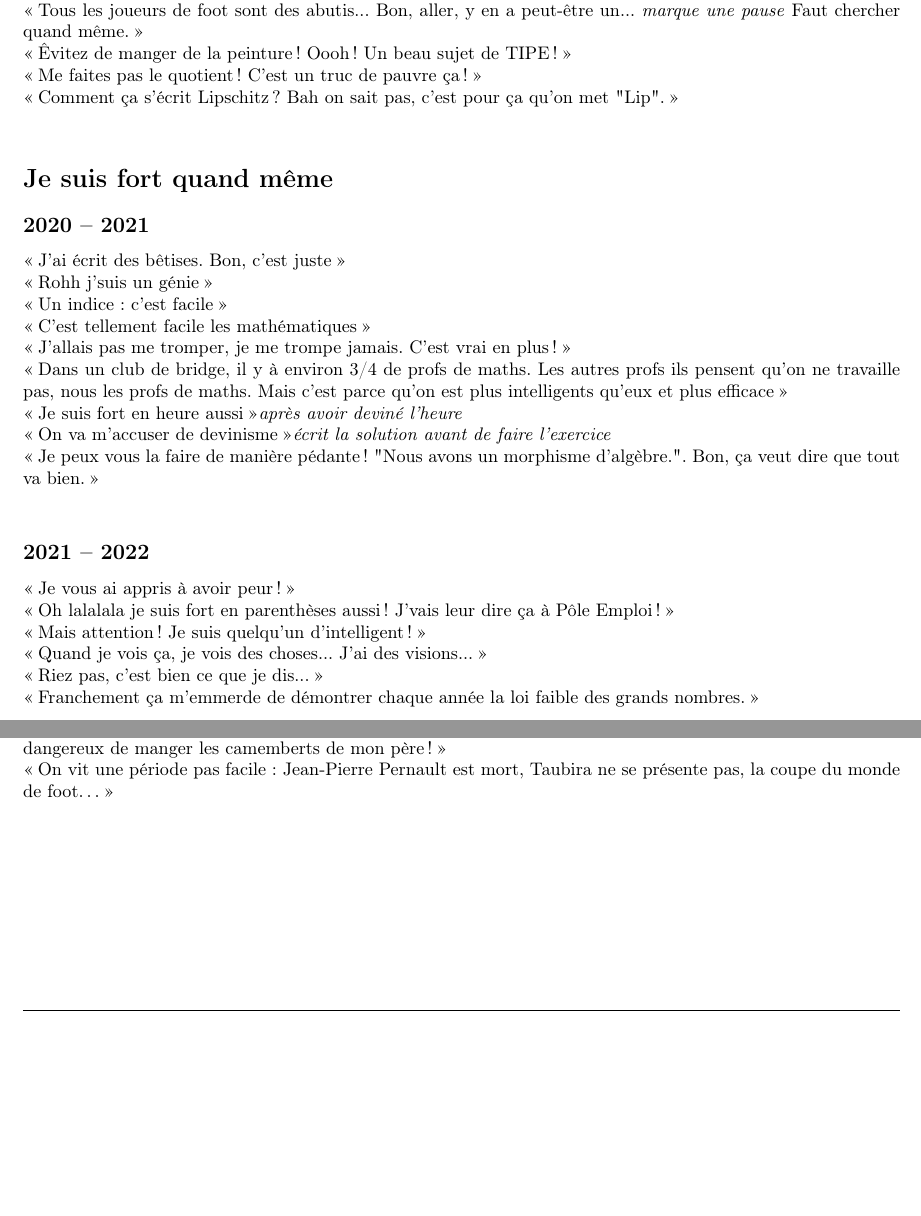
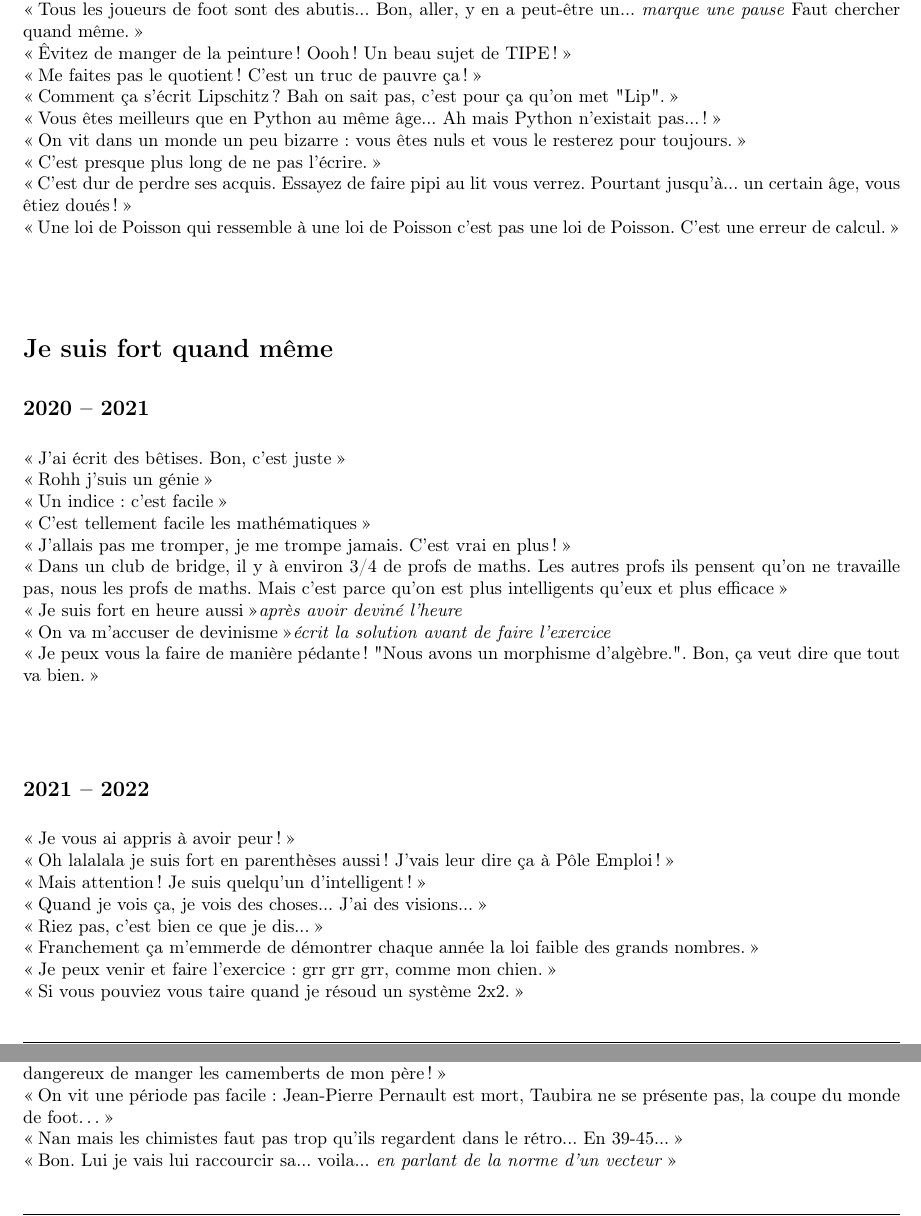
Before and after one commit to Shadow15510/mp2_bot, a LaTeX book (bot/le_duff.tex): two parts of pages 6 and 10 of 10, joined at a grey line, cut so that both start at the same text, the shorter picture padded with empty space. Compiled offline with pdfLaTeX.

Commit message:
Dernier ajout de citations

```diff
--- a/bot/le_duff.tex
+++ b/bot/le_duff.tex
@@ -249,6 +251,11 @@
 		\og Êvitez de manger de la peinture~! Oooh~! Un beau sujet de TIPE~! \fg \\
 		\og Me faites pas le quotient~! C'est un truc de pauvre ça~! \fg \\
 		\og Comment ça s'écrit Lipschitz~? Bah on sait pas, c'est pour ça qu'on met "Lip". \fg \\
+		\og Vous êtes meilleurs que en Python au même âge... Ah mais Python n'existait pas...~!\fg \\
+		\og On vit dans un monde un peu bizarre~: vous êtes nuls et vous le resterez pour toujours. \fg \\
+		\og C'est presque plus long de ne pas l'écrire. \fg \\
+		\og C'est dur de perdre ses acquis. Essayez de faire pipi au lit vous verrez. Pourtant jusqu'à... un certain âge, vous êtiez doués~! \fg \\
+		\og Une loi de Poisson qui ressemble à une loi de Poisson c'est pas une loi de Poisson. C'est une erreur de calcul. \fg \\
 
 \section*{Je suis fort quand même}
 
@@ -270,6 +277,8 @@
 		\og Quand je vois ça, je vois des choses... J'ai des visions... \fg \\
 		\og Riez pas, c'est bien ce que je dis... \fg \\
 		\og Franchement ça m'emmerde de démontrer chaque année la loi faible des grands nombres. \fg \\
+		\og Je peux venir et faire l'exercice~: grr grr grr, comme mon chien. \fg \\
+		\og Si vous pouviez vous taire quand je résoud un système 2x2. \fg \\
 
 \section*{Et en plus j'ai une vie passionnante}
 
@@ -448,5 +457,7 @@
 		\og Vous connaissez la blague~? Trois ingénieurs construisent un pont. Le centralien~: le pont s'écroule, y sait pas pourquoi. Le polytechnicien~: il est plus doué, il a fait des études~! Le pont s'écroule. Mais, il sait pourquoi~! Et le mec des Arts et Métiers ? Ah bah le pont s'écroule pas... mais il sait pas pourquoi~! \fg \\
 		\og J'ai un ami qui a fait une boîte pour fabriquer des camemberts. Un camembert toutes les deux secondes~! Mon père aussi faisait du camembert. Ah il faisait pas un camembert toute les deux secondes~! Et c'était plus dangereux de manger les camemberts de mon père~! \fg \\
 		\og On vit une période pas facile~: Jean-Pierre Pernault est mort, Taubira ne se présente pas, la coupe du monde de foot… \fg \\
+		\og Nan mais les chimistes faut pas trop qu'ils regardent dans le rétro... En 39-45... \fg \\
+		\og Bon. Lui je vais lui raccourcir sa... voila... \emph{en parlant de la norme d'un vecteur}\fg \\
 
 \end{document}
```
Also changed, not shown: bot/le_duff.tex (4 more changed lines).
